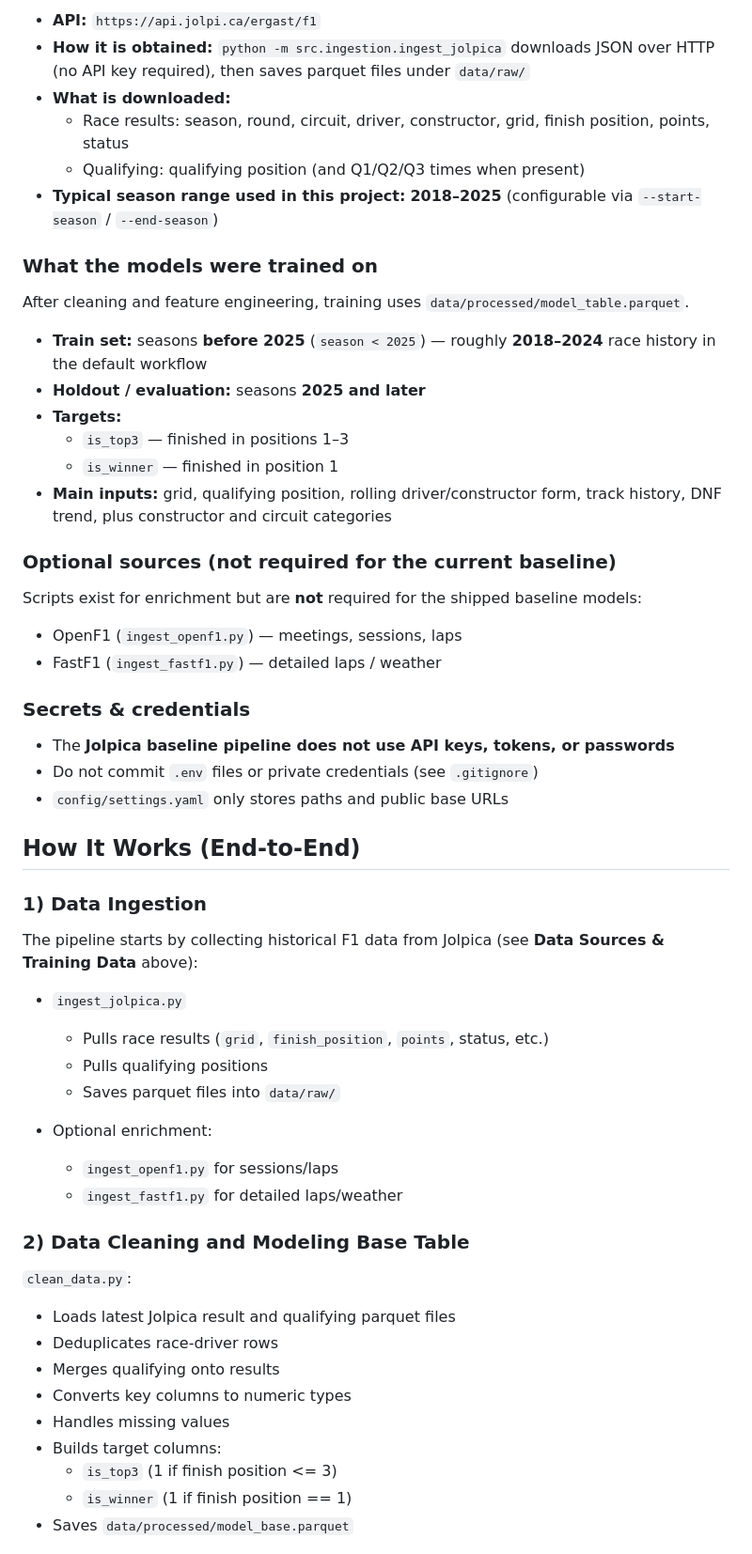
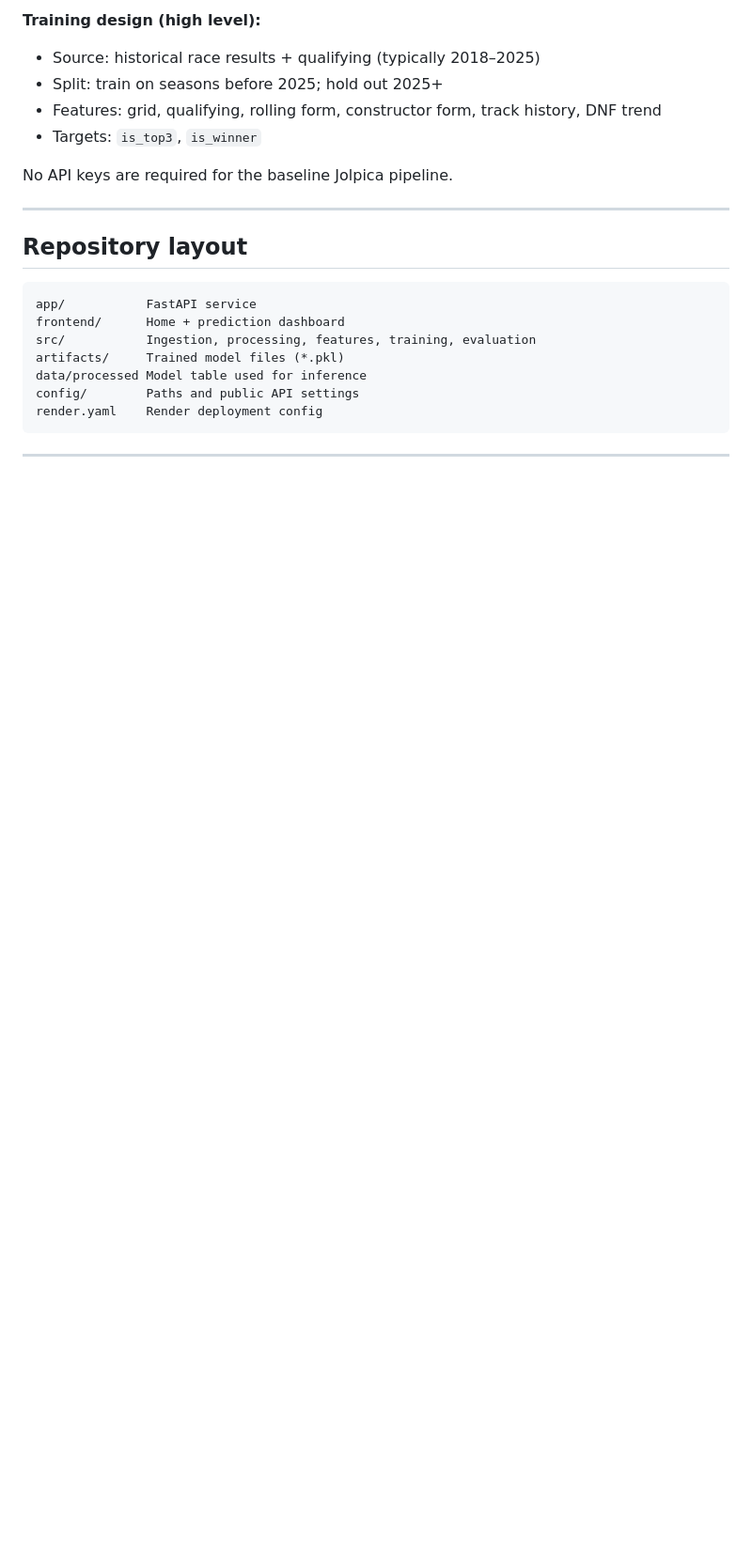
Before and after one commit to JoyKyalogit/Formula1_Race_Prediction, a Markdown page: README.md, the part around one of its changes. Shown at 94% size. Drawn GitHub-style; blank space fills up the shorter version.

````diff
--- a/README.md
+++ b/README.md
@@ -67,60 +65,25 @@ The models are trained on **historical Formula 1 race results and qualifying dat
 
-- **API:** `https://api.jolpi.ca/ergast/f1`
-- **How it is obtained:** `python -m src.ingestion.ingest_jolpica` downloads JSON over HTTP (no API key required), then saves parquet files under `data/raw/`
-- **What is downloaded:**
-  - Race results: season, round, circuit, driver, constructor, grid, finish position, points, status
-  - Qualifying: qualifying position (and Q1/Q2/Q3 times when present)
-- **Typical season range used in this project:** **2018–2025** (configurable via `--start-season` / `--end-season`)
+**Training design (high level):**
+- Source: historical race results + qualifying (typically 2018–2025)
+- Split: train on seasons before 2025; hold out 2025+
+- Features: grid, qualifying, rolling form, constructor form, track history, DNF trend
+- Targets: `is_top3`, `is_winner`
 
-### What the models were trained on
+No API keys are required for the baseline Jolpica pipeline.
 
-After cleaning and feature engineering, training uses `data/processed/model_table.parquet`.
+---
 
-- **Train set:** seasons **before 2025** (`season < 2025`) — roughly **2018–2024** race history in the default workflow
-- **Holdout / evaluation:** seasons **2025 and later**
-- **Targets:**
-  - `is_top3` — finished in positions 1–3
-  - `is_winner` — finished in position 1
-- **Main inputs:** grid, qualifying position, rolling driver/constructor form, track history, DNF trend, plus constructor and circuit categories
+## Repository layout
 
-### Optional sources (not required for the current baseline)
+```text
+app/           FastAPI service
+frontend/      Home + prediction dashboard
+src/           Ingestion, processing, features, training, evaluation
+artifacts/     Trained model files (*.pkl)
+data/processed Model table used for inference
+config/        Paths and public API settings
+render.yaml    Render deployment config
+```
 
-Scripts exist for enrichment but are **not** required for the shipped baseline models:
+---
 
-- OpenF1 (`ingest_openf1.py`) — meetings, sessions, laps
-- FastF1 (`ingest_fastf1.py`) — detailed laps / weather
-
-### Secrets & credentials
-
-- The **Jolpica baseline pipeline does not use API keys, tokens, or passwords**
-- Do not commit `.env` files or private credentials (see `.gitignore`)
-- `config/settings.yaml` only stores paths and public base URLs
-
-## How It Works (End-to-End)
-
-### 1) Data Ingestion
-
-The pipeline starts by collecting historical F1 data from Jolpica (see **Data Sources & Training Data** above):
-
-- `ingest_jolpica.py`
-  - Pulls race results (`grid`, `finish_position`, `points`, status, etc.)
-  - Pulls qualifying positions
-  - Saves parquet files into `data/raw/`
-
-- Optional enrichment:
-  - `ingest_openf1.py` for sessions/laps
-  - `ingest_fastf1.py` for detailed laps/weather
-
-### 2) Data Cleaning and Modeling Base Table
-
-`clean_data.py`:
-- Loads latest Jolpica result and qualifying parquet files
-- Deduplicates race-driver rows
-- Merges qualifying onto results
-- Converts key columns to numeric types
-- Handles missing values
-- Builds target columns:
-  - `is_top3` (1 if finish position <= 3)
-  - `is_winner` (1 if finish position == 1)
-- Saves `data/processed/model_base.parquet`
-
````
Also changed, not shown: other parts of README.md (+74 -142 lines).
